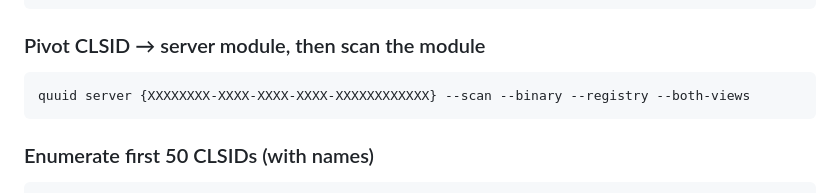
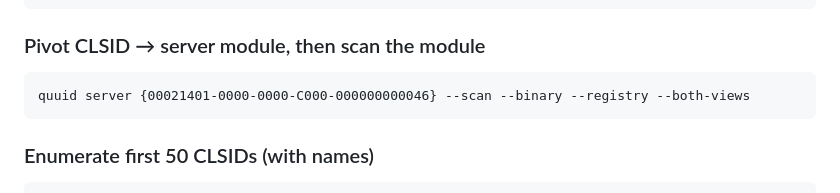
Before and after one commit to bitRAKE/tools, a Markdown page: quuid.md, the part around the change. Drawn GitHub-style.

Commit message:
Update quuid server example

````diff
--- a/quuid.md
+++ b/quuid.md
@@ -145,7 +145,7 @@ quuid scan C:\Windows\System32 --binary
 ### Pivot CLSID → server module, then scan the module
 
 ```bat
-quuid server {XXXXXXXX-XXXX-XXXX-XXXX-XXXXXXXXXXXX} --scan --binary --registry --both-views
+quuid server {00021401-0000-0000-C000-000000000046} --scan --binary --registry --both-views
 ```
 
 ### Enumerate first 50 CLSIDs (with names)
````
